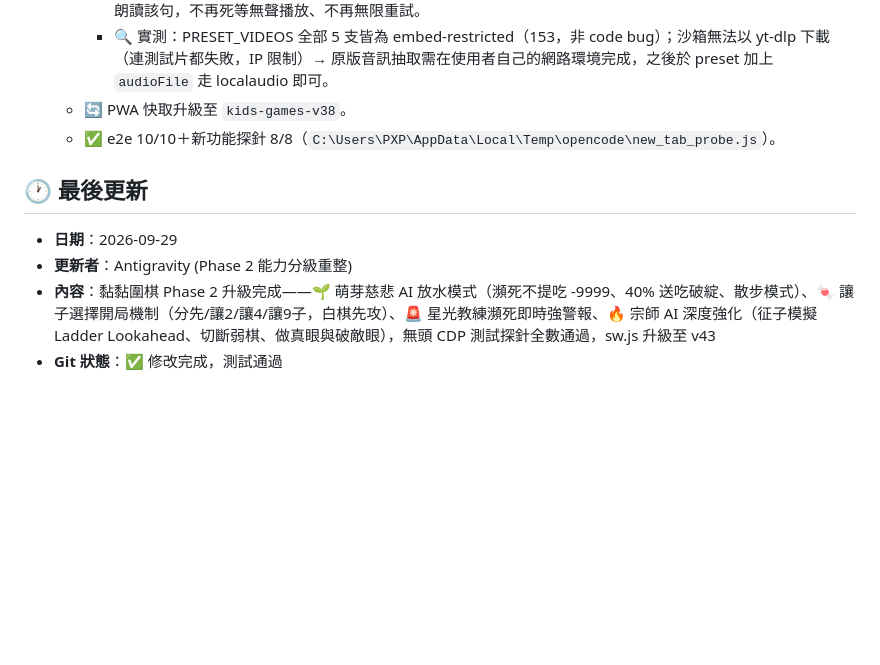
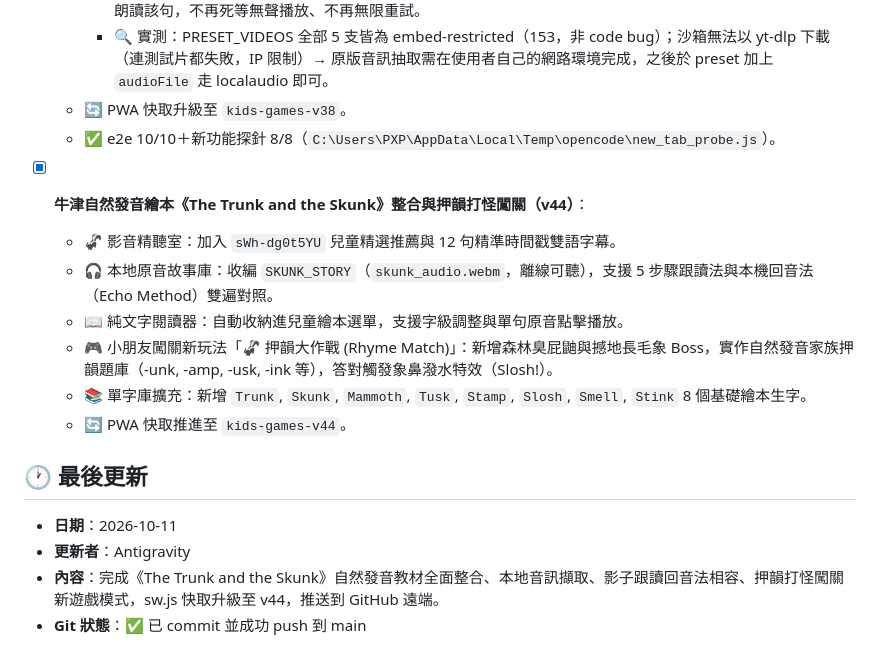
Before and after one commit to xfarbetty-svg/kids-gomoku-go, a Markdown page: AGENTS.md, the part around the change. Drawn GitHub-style; blank space fills up the shorter version.

Commit message:
docs: 更新 AGENTS.md 藍圖進度紀錄 (v44)

```diff
--- a/AGENTS.md
+++ b/AGENTS.md
@@ -129,9 +129,17 @@
   - 🔄 PWA 快取升級至 `kids-games-v38`。
   - ✅ e2e 10/10＋新功能探針 8/8（`C:\Users\PXP\AppData\Local\Temp\opencode\new_tab_probe.js`）。
 
+- [x] **牛津自然發音繪本《The Trunk and the Skunk》整合與押韻打怪闖關（v44）**：
+  - 🦨 影音精聽室：加入 `sWh-dg0t5YU` 兒童精選推薦與 12 句精準時間戳雙語字幕。
+  - 🎧 本地原音故事庫：收編 `SKUNK_STORY`（`skunk_audio.webm`，離線可聽），支援 5 步驟跟讀法與本機回音法（Echo Method）雙遍對照。
+  - 📖 純文字閱讀器：自動收納進兒童繪本選單，支援字級調整與單句原音點擊播放。
+  - 🎮 小朋友闖關新玩法「🦨 押韻大作戰 (Rhyme Match)」：新增森林臭屁鼬與撼地長毛象 Boss，實作自然發音家族押韻題庫（-unk, -amp, -usk, -ink 等），答對觸發象鼻潑水特效（Slosh!）。
+  - 📚 單字庫擴充：新增 `Trunk`, `Skunk`, `Mammoth`, `Tusk`, `Stamp`, `Slosh`, `Smell`, `Stink` 8 個基礎繪本生字。
+  - 🔄 PWA 快取推進至 `kids-games-v44`。
+
 ## 🕐 最後更新
 
-- **日期**：2026-09-29
-- **更新者**：Antigravity (Phase 2 能力分級重整)
-- **內容**：黏黏圍棋 Phase 2 升級完成——🌱 萌芽慈悲 AI 放水模式（瀕死不提吃 -9999、40% 送吃破綻、散步模式）、🍬 讓子選擇開局機制（分先/讓2/讓4/讓9子，白棋先攻）、🚨 星光教練瀕死即時強警報、🔥 宗師 AI 深度強化（征子模擬 Ladder Lookahead、切斷弱棋、做真眼與破敵眼），無頭 CDP 測試探針全數通過，sw.js 升級至 v43
-- **Git 狀態**：✅ 修改完成，測試通過
+- **日期**：2026-10-11
+- **更新者**：Antigravity
+- **內容**：完成《The Trunk and the Skunk》自然發音教材全面整合、本地音訊擷取、影子跟讀回音法相容、押韻打怪闖關新遊戲模式，sw.js 快取升級至 v44，推送到 GitHub 遠端。
+- **Git 狀態**：✅ 已 commit 並成功 push 到 main
```
